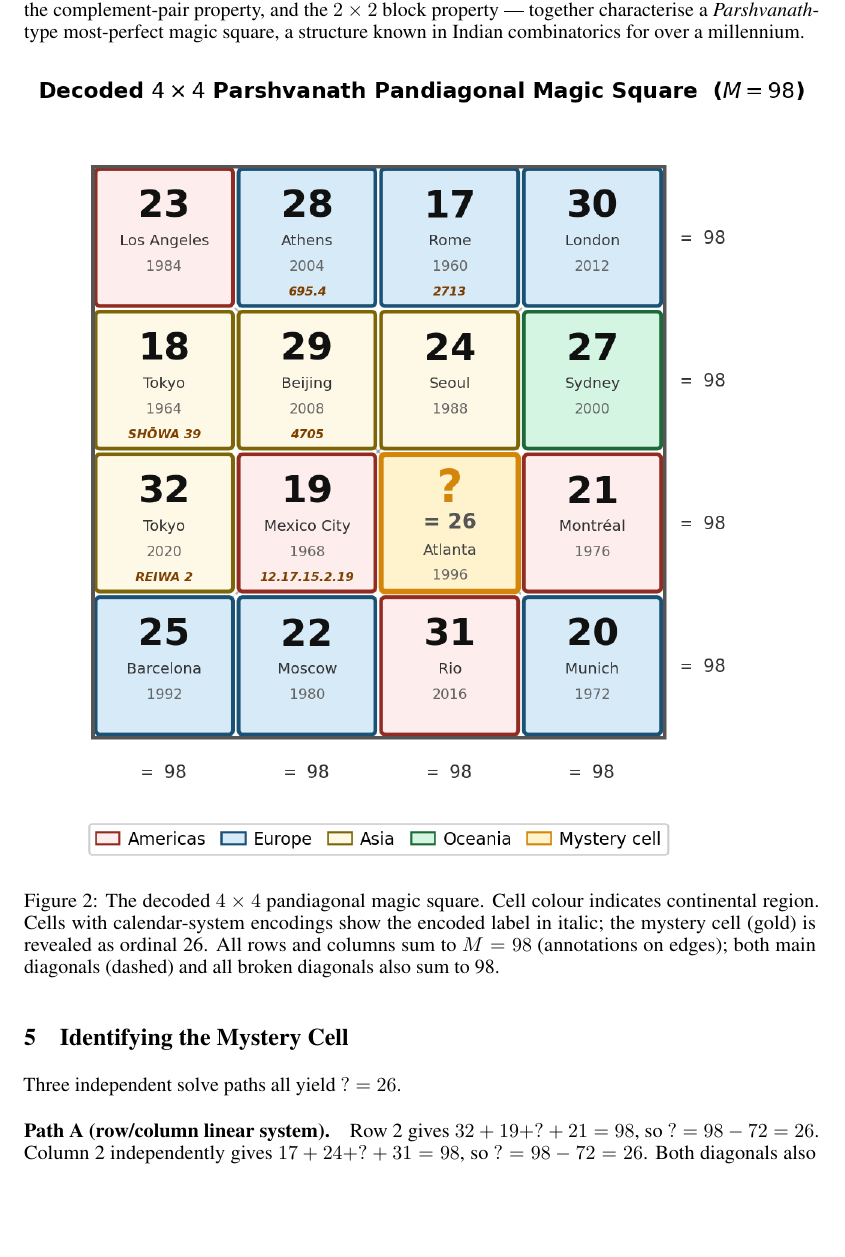
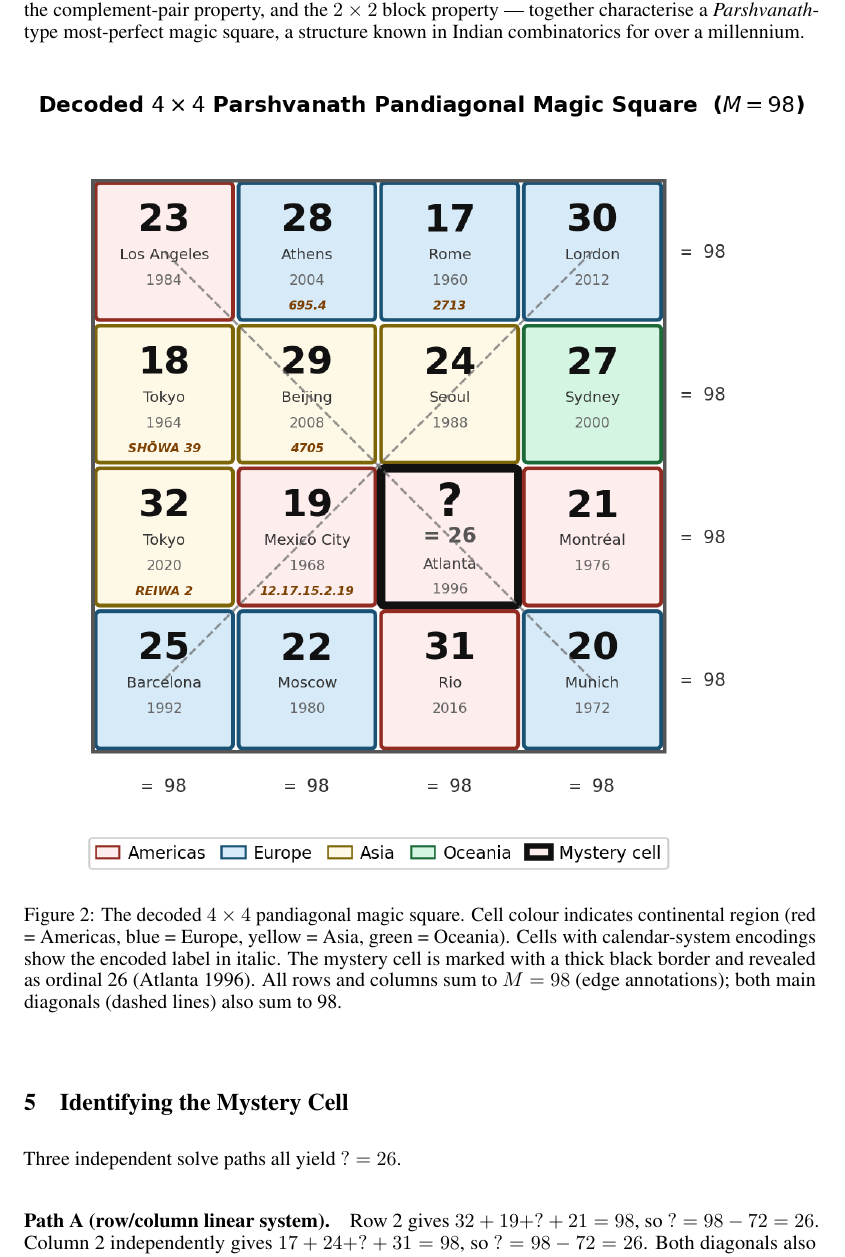
Before and after one commit to akaashdash/griddles, a LaTeX paper (puzzle-2/griddles-p2-writeup/writeup.tex): part of page 4 of 5, cut so that both start at the same text, the shorter picture padded with empty space. Compiled offline with pdfLaTeX.

Commit message:
fix report

```diff
--- a/puzzle-2/griddles-p2-writeup/writeup.tex
+++ b/puzzle-2/griddles-p2-writeup/writeup.tex
@@ -314,12 +314,13 @@ a structure known in Indian combinatorics for over a millennium.
   \centering
   \includegraphics[width=\linewidth]{fig_magic_square.png}
   \caption{The decoded $4\times 4$ pandiagonal magic square.
-    Cell colour indicates continental region.
-    Cells with calendar-system encodings show the encoded
-    label in italic; the mystery cell (gold) is revealed
-    as ordinal 26.  All rows and columns sum to $M=98$
-    (annotations on edges); both main diagonals (dashed)
-    and all broken diagonals also sum to 98.}
+    Cell colour indicates continental region (red = Americas,
+    blue = Europe, yellow = Asia, green = Oceania).
+    Cells with calendar-system encodings show the encoded label
+    in italic.  The mystery cell is marked with a thick black
+    border and revealed as ordinal~26 (Atlanta~1996).
+    All rows and columns sum to $M=98$ (edge annotations);
+    both main diagonals (dashed lines) also sum to~98.}
   \label{fig:magic}
 \end{figure}
 
```
Also changed, not shown: puzzle-2/griddles-p2-writeup/fig_magic_square.png, puzzle-2/griddles-p2-writeup/writeup.pdf, 1 other file.
